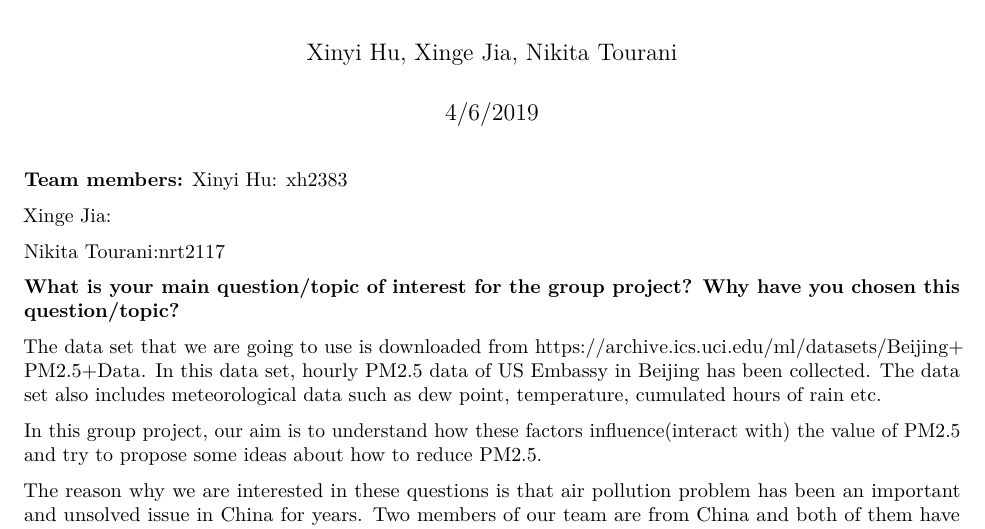
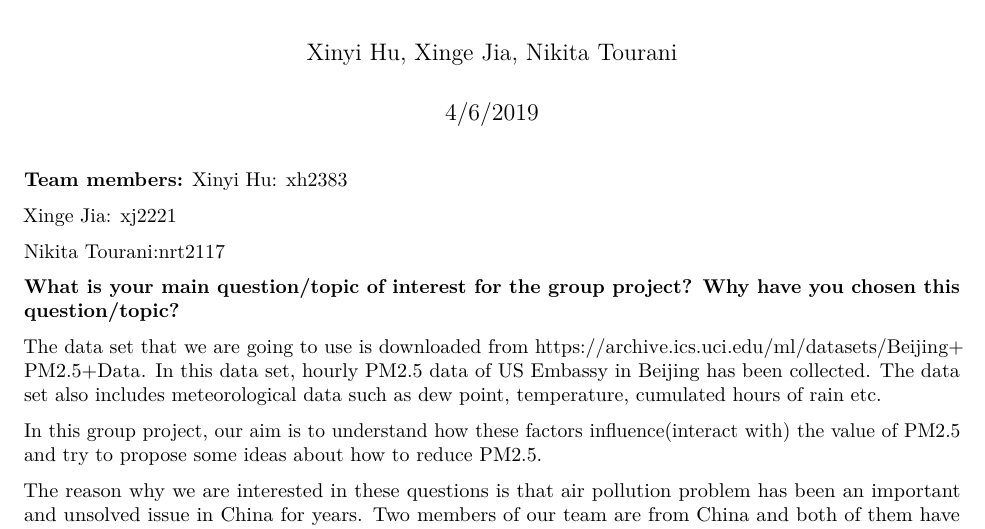
Before and after one commit to xinyihutay/Beijing-PM-2.5-pullution-analysis, an R Markdown document (code/Project Plan.Rmd): part of page 1 of 2, cut so that both start at the same text. Rendered offline with R 4.5, knitr and Pandoc, then LaTeX, with nearby package versions.

Commit message:
Update Project Plan.Rmd

```diff
--- a/code/Project Plan.Rmd
+++ b/code/Project Plan.Rmd
@@ -8,7 +8,7 @@ output: pdf_document
 **Team members:**
 Xinyi Hu: xh2383
 
-Xinge Jia:
+Xinge Jia: xj2221
 
 Nikita Tourani:nrt2117
 
```
